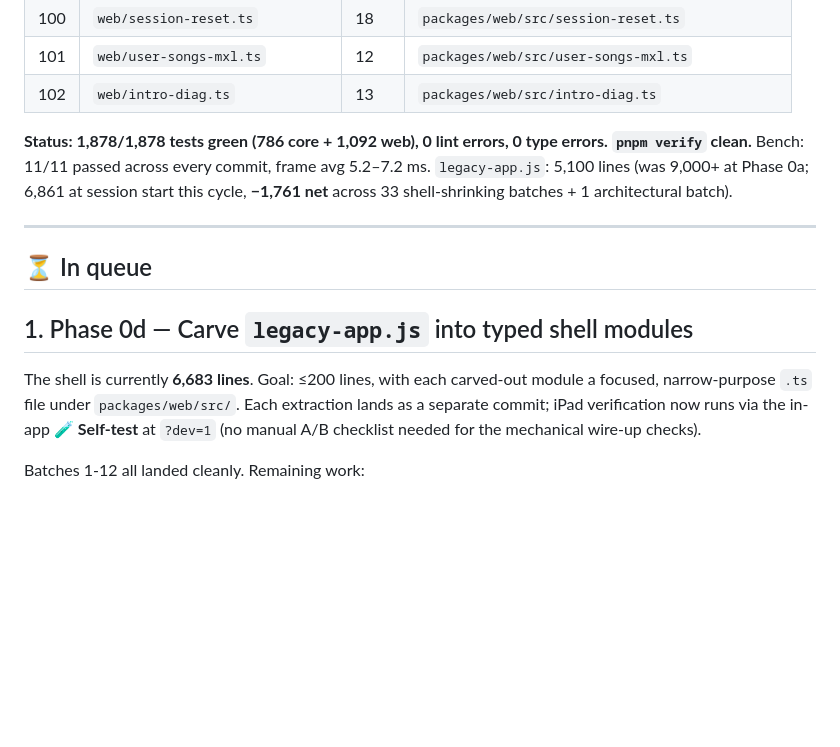
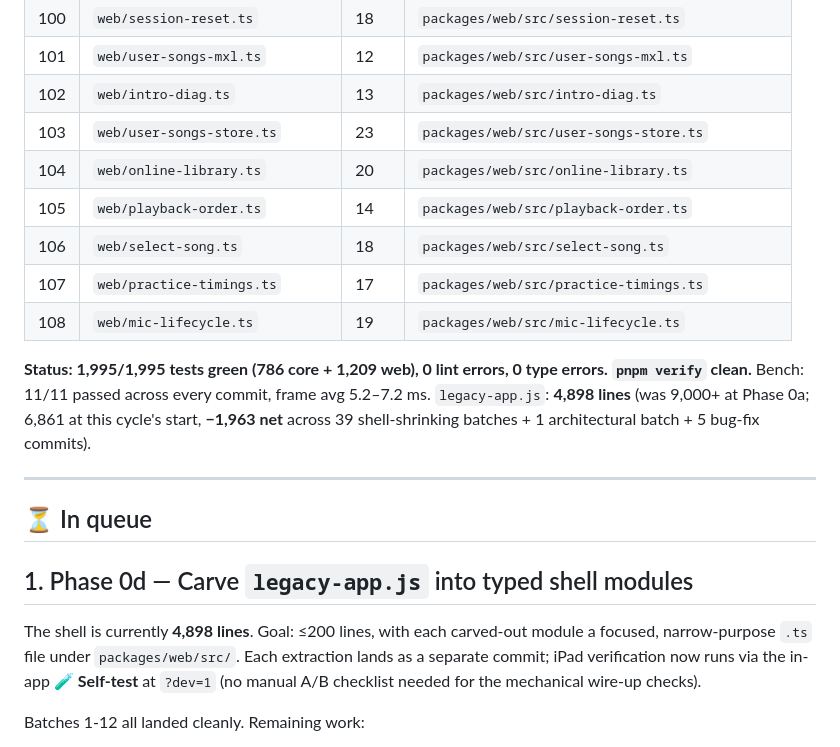
Before and after one commit to atariryuma/PianoVisualizer, a Markdown page: NEXT.md, the part around one of its changes. GitHub-like rendering; blank space fills up the shorter version.

```diff
--- a/NEXT.md
+++ b/NEXT.md
@@ -234,12 +276,18 @@ refresh), **🎯 Benchmark** (11 long-running behavioural probes), **📋 Copy**
 | 100 | `web/session-reset.ts`          | 18    | `packages/web/src/session-reset.ts`             |
 | 101 | `web/user-songs-mxl.ts`         | 12    | `packages/web/src/user-songs-mxl.ts`            |
 | 102 | `web/intro-diag.ts`             | 13    | `packages/web/src/intro-diag.ts`                |
+| 103 | `web/user-songs-store.ts`       | 23    | `packages/web/src/user-songs-store.ts`          |
+| 104 | `web/online-library.ts`         | 20    | `packages/web/src/online-library.ts`            |
+| 105 | `web/playback-order.ts`         | 14    | `packages/web/src/playback-order.ts`            |
+| 106 | `web/select-song.ts`            | 18    | `packages/web/src/select-song.ts`               |
+| 107 | `web/practice-timings.ts`       | 17    | `packages/web/src/practice-timings.ts`          |
+| 108 | `web/mic-lifecycle.ts`          | 19    | `packages/web/src/mic-lifecycle.ts`             |
 
-**Status: 1,878/1,878 tests green (786 core + 1,092 web), 0 lint errors, 0 type
+**Status: 1,995/1,995 tests green (786 core + 1,209 web), 0 lint errors, 0 type
 errors. `pnpm verify` clean.** Bench: 11/11 passed across every commit, frame
-avg 5.2–7.2 ms. `legacy-app.js`: 5,100 lines (was 9,000+ at Phase 0a; 6,861 at
-session start this cycle, **−1,761 net** across 33 shell-shrinking batches + 1
-architectural batch).
+avg 5.2–7.2 ms. `legacy-app.js`: **4,898 lines** (was 9,000+ at Phase 0a; 6,861
+at this cycle's start, **−1,963 net** across 39 shell-shrinking batches + 1
+architectural batch + 5 bug-fix commits).
 
 ---
 
@@ -247,7 +295,7 @@ architectural batch).
 
 ## 1. Phase 0d — Carve `legacy-app.js` into typed shell modules
 
-The shell is currently **6,683 lines**. Goal: ≤200 lines, with each carved-out
+The shell is currently **4,898 lines**. Goal: ≤200 lines, with each carved-out
 module a focused, narrow-purpose `.ts` file under `packages/web/src/`. Each
 extraction lands as a separate commit; iPad verification now runs via the in-app
 **🧪 Self-test** at `?dev=1` (no manual A/B checklist needed for the mechanical
```
Also changed, not shown: other parts of NEXT.md (+49 -7 lines).
